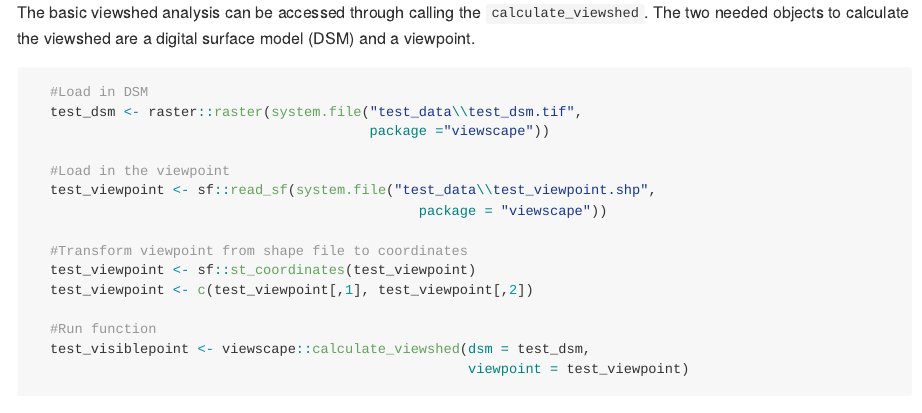
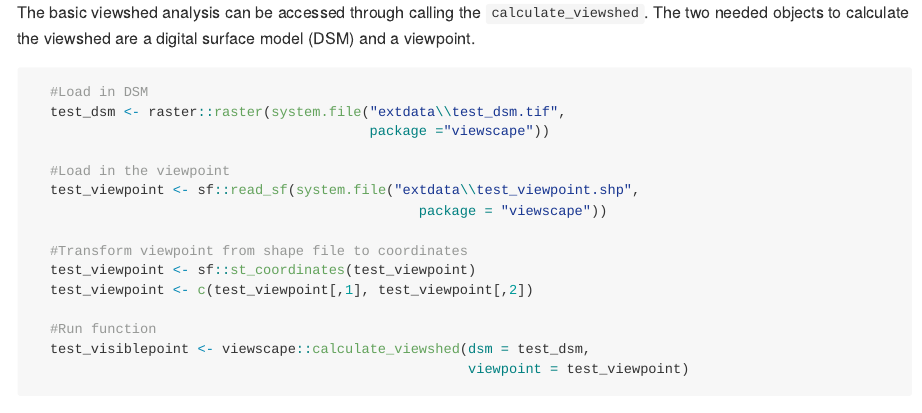
Before and after one commit to land-info-lab/viewscape, an R Markdown document (README.Rmd): the page in a window 1100 px wide, from 400 px down. The pictures show the output file README.md that the author committed with the source, drawn offline in the style of GitHub; badge pictures from the web are left out.

Commit message:
- updated readme

````diff
--- a/README.Rmd
+++ b/README.Rmd
@@ -39,11 +39,11 @@ The basic viewshed analysis can be accessed through calling the `calculate_views
 
 ```{r eval=FALSE}
   #Load in DSM
-  test_dsm <- raster::raster(system.file("test_data\\test_dsm.tif",
+  test_dsm <- raster::raster(system.file("extdata\\test_dsm.tif",
                                          package ="viewscape"))
 
   #Load in the viewpoint
-  test_viewpoint <- sf::read_sf(system.file("test_data\\test_viewpoint.shp",
+  test_viewpoint <- sf::read_sf(system.file("extdata\\test_viewpoint.shp",
                                                package = "viewscape"))
 
   #Transform viewpoint from shape file to coordinates
````
Also changed, not shown: README.md, README.Rmd (2 more changed lines).
